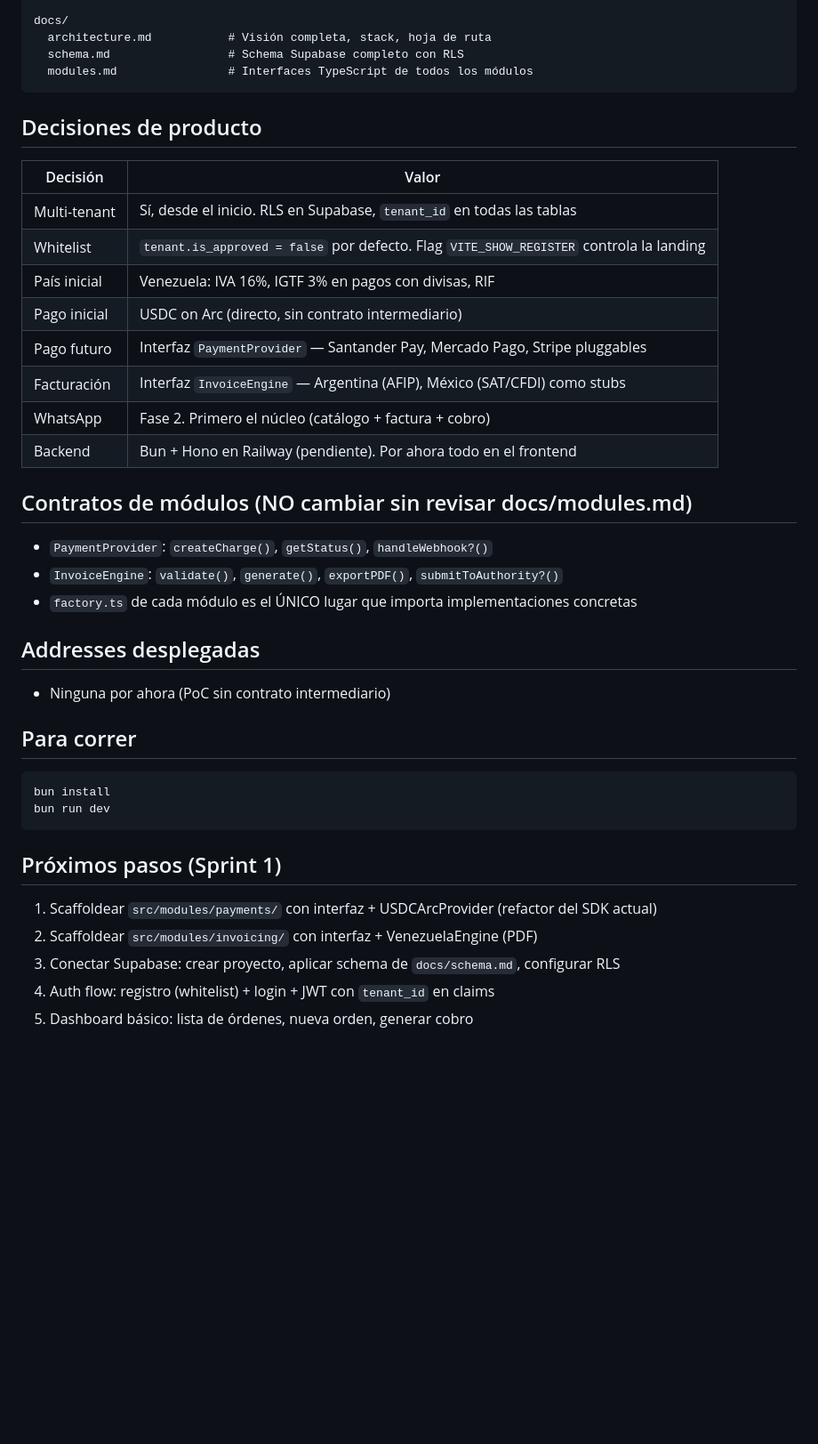
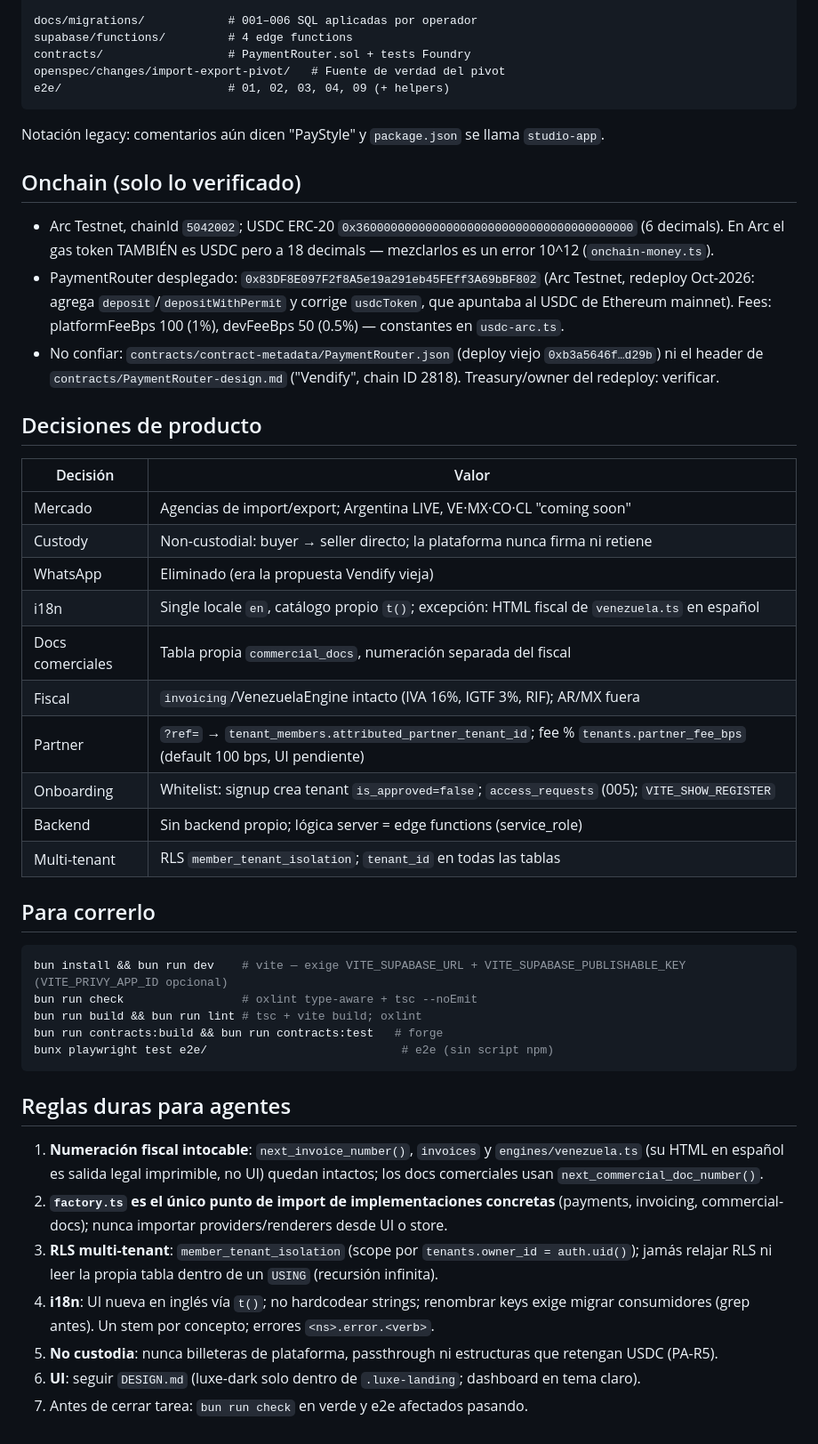
Before and after one commit to naiamproducts/Treazury, a Markdown page: AGENTS.md, the part around one of its changes. Shown at 89% size. GitHub-like rendering; blank space fills up the shorter version.

Commit message:
docs(agents): align AGENTS.md with Treazury import/export pivot

````diff
--- a/AGENTS.md
+++ b/AGENTS.md
@@ -70,44 +84,58 @@ src/
 
-docs/
-  architecture.md           # Visión completa, stack, hoja de ruta
-  schema.md                 # Schema Supabase completo con RLS
-  modules.md                # Interfaces TypeScript de todos los módulos
+docs/migrations/            # 001–006 SQL aplicadas por operador
+supabase/functions/         # 4 edge functions
+contracts/                  # PaymentRouter.sol + tests Foundry
+openspec/changes/import-export-pivot/   # Fuente de verdad del pivot
+e2e/                        # 01, 02, 03, 04, 09 (+ helpers)
 ```
+
+Notación legacy: comentarios aún dicen "PayStyle" y `package.json` se llama `studio-app`.
+
+## Onchain (solo lo verificado)
+
+- Arc Testnet, chainId `5042002`; USDC ERC-20 `0x3600000000000000000000000000000000000000` (6 decimals). En Arc el
+  gas token TAMBIÉN es USDC pero a 18 decimals — mezclarlos es un error 10^12 (`onchain-money.ts`).
+- PaymentRouter desplegado: `0x83DF8E097F2f8A5e19a291eb45FEff3A69bBF802` (Arc Testnet, redeploy Oct-2026: agrega
+  `deposit`/`depositWithPermit` y corrige `usdcToken`, que apuntaba al USDC de Ethereum mainnet). Fees:
+  platformFeeBps 100 (1%), devFeeBps 50 (0.5%) — constantes en `usdc-arc.ts`.
+- No confiar: `contracts/contract-metadata/PaymentRouter.json` (deploy viejo `0xb3a5646f…d29b`) ni el header de
+  `contracts/PaymentRouter-design.md` ("Vendify", chain ID 2818). Treasury/owner del redeploy: verificar.
 
 ## Decisiones de producto
 
 | Decisión | Valor |
 |---|---|
-| Multi-tenant | Sí, desde el inicio. RLS en Supabase, `tenant_id` en todas las tablas |
-| Whitelist | `tenant.is_approved = false` por defecto. Flag `VITE_SHOW_REGISTER` controla la landing |
-| País inicial | Venezuela: IVA 16%, IGTF 3% en pagos con divisas, RIF |
-| Pago inicial | USDC on Arc (directo, sin contrato intermediario) |
-| Pago futuro | Interfaz `PaymentProvider` — Santander Pay, Mercado Pago, Stripe pluggables |
-| Facturación | Interfaz `InvoiceEngine` — Argentina (AFIP), México (SAT/CFDI) como stubs |
-| WhatsApp | Fase 2. Primero el núcleo (catálogo + factura + cobro) |
-| Backend | Bun + Hono en Railway (pendiente). Por ahora todo en el frontend |
+| Mercado | Agencias de import/export; Argentina LIVE, VE·MX·CO·CL "coming soon" |
+| Custody | Non-custodial: buyer → seller directo; la plataforma nunca firma ni retiene |
+| WhatsApp | Eliminado (era la propuesta Vendify vieja) |
+| i18n | Single locale `en`, catálogo propio `t()`; excepción: HTML fiscal de `venezuela.ts` en español |
+| Docs comerciales | Tabla propia `commercial_docs`, numeración separada del fiscal |
+| Fiscal | `invoicing`/VenezuelaEngine intacto (IVA 16%, IGTF 3%, RIF); AR/MX fuera |
+| Partner | `?ref=` → `tenant_members.attributed_partner_tenant_id`; fee % `tenants.partner_fee_bps` (default 100 bps, UI pendiente) |
+| Onboarding | Whitelist: signup crea tenant `is_approved=false`; `access_requests` (005); `VITE_SHOW_REGISTER` |
+| Backend | Sin backend propio; lógica server = edge functions (service_role) |
+| Multi-tenant | RLS `member_tenant_isolation`; `tenant_id` en todas las tablas |
 
-## Contratos de módulos (NO cambiar sin revisar docs/modules.md)
-
-- `PaymentProvider`: `createCharge()`, `getStatus()`, `handleWebhook?()`
-- `InvoiceEngine`: `validate()`, `generate()`, `exportPDF()`, `submitToAuthority?()`
-- `factory.ts` de cada módulo es el ÚNICO lugar que importa implementaciones concretas
-
-## Addresses desplegadas
-
-- Ninguna por ahora (PoC sin contrato intermediario)
-
-## Para correr
+## Para correrlo
 
 ```bash
-bun install
-bun run dev
+bun install && bun run dev    # vite — exige VITE_SUPABASE_URL + VITE_SUPABASE_PUBLISHABLE_KEY (VITE_PRIVY_APP_ID opcional)
+bun run check                 # oxlint type-aware + tsc --noEmit
+bun run build && bun run lint # tsc + vite build; oxlint
+bun run contracts:build && bun run contracts:test   # forge
+bunx playwright test e2e/                            # e2e (sin script npm)
 ```
 
-## Próximos pasos (Sprint 1)
+## Reglas duras para agentes
 
-1. Scaffoldear `src/modules/payments/` con interfaz + USDCArcProvider (refactor del SDK actual)
-2. Scaffoldear `src/modules/invoicing/` con interfaz + VenezuelaEngine (PDF)
-3. Conectar Supabase: crear proyecto, aplicar schema de `docs/schema.md`, configurar RLS
-4. Auth flow: registro (whitelist) + login + JWT con `tenant_id` en claims
-5. Dashboard básico: lista de órdenes, nueva orden, generar cobro
+1. **Numeración fiscal intocable**: `next_invoice_number()`, `invoices` y `engines/venezuela.ts` (su HTML en
+   español es salida legal imprimible, no UI) quedan intactos; los docs comerciales usan `next_commercial_doc_number()`.
+2. **`factory.ts` es el único punto de import de implementaciones concretas** (payments, invoicing,
+   commercial-docs); nunca importar providers/renderers desde UI o store.
+3. **RLS multi-tenant**: `member_tenant_isolation` (scope por `tenants.owner_id = auth.uid()`); jamás relajar
+   RLS ni leer la propia tabla dentro de un `USING` (recursión infinita).
+4. **i18n**: UI nueva en inglés vía `t()`; no hardcodear strings; renombrar keys exige migrar consumidores
+   (grep antes). Un stem por concepto; errores `<ns>.error.<verb>`.
+5. **No custodia**: nunca billeteras de plataforma, passthrough ni estructuras que retengan USDC (PA-R5).
+6. **UI**: seguir `DESIGN.md` (luxe-dark solo dentro de `.luxe-landing`; dashboard en tema claro).
+7. Antes de cerrar tarea: `bun run check` en verde y e2e afectados pasando.
````
Also changed, not shown: other parts of AGENTS.md (+64 -50 lines).
